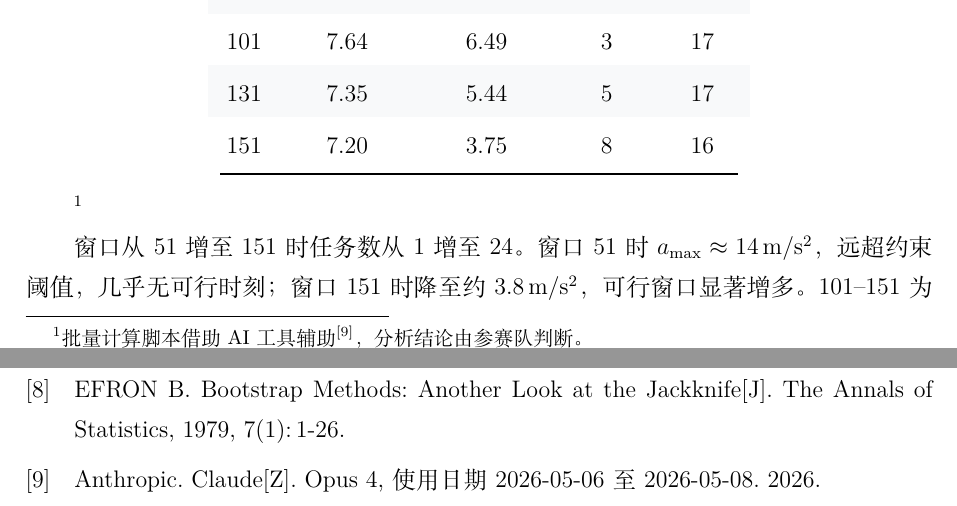
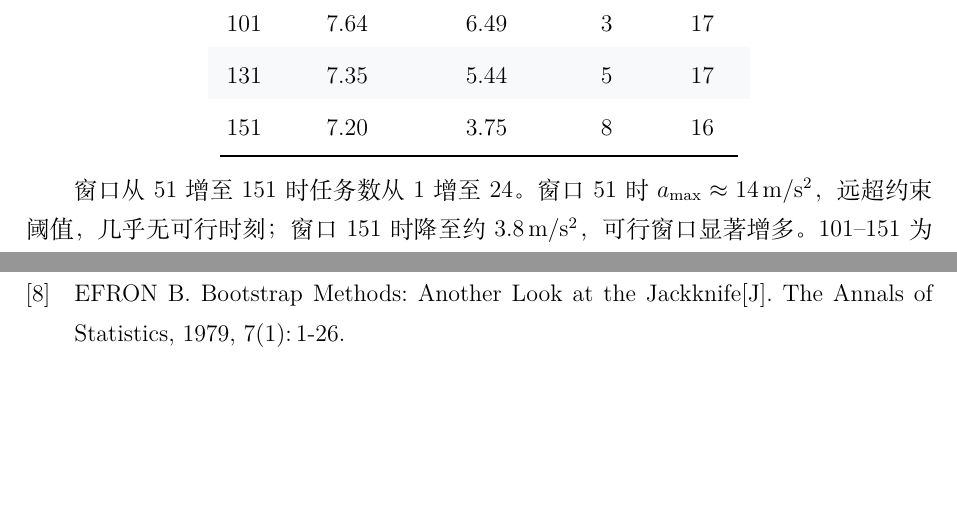
Before and after one commit to ParacosmYy/GS_MCM, a LaTeX document (workspace/xupt-2026-b/paper.tex, which reads workspace/xupt-2026-b/sections/09_validation.tex): two parts of pages 23 and 27 of 30 before the commit and two parts of pages 23 and 26 of 29 after it, joined at a grey line, cut so that both start at the same text, the shorter picture padded with empty space. Compiled offline with XeLaTeX; a missing font is replaced by an installed copy or a similar font.

Commit message:
fix(paper): 删除孤立脚注(产生多余数字"1") → 29页
Co-Authored-By: Claude Opus 4.6 (1M context) <noreply@anthropic.com>

```diff
--- a/workspace/xupt-2026-b/sections/09_validation.tex
+++ b/workspace/xupt-2026-b/sections/09_validation.tex
@@ -59,8 +59,6 @@ $\sigma_{\text{add}} \le 1$\,m 时参数偏移不超过 $7\%$，RMSE 增幅与
     \end{tabular}
 \end{table}
 
-\footnote{批量计算脚本借助 AI 工具辅助~\cite{claude2026}，分析结论由参赛队判断。}
-
 窗口从 51 增至 151 时任务数从 1 增至 24。窗口 51 时 $a_{\max} \approx 14$\,m/s$^2$，远超约束阈值，几乎无可行时刻；窗口 151 时降至约 3.8\,m/s$^2$，可行窗口显著增多。101--151 为合理工作区间。
 
 \begin{figure}[htbp]
```
